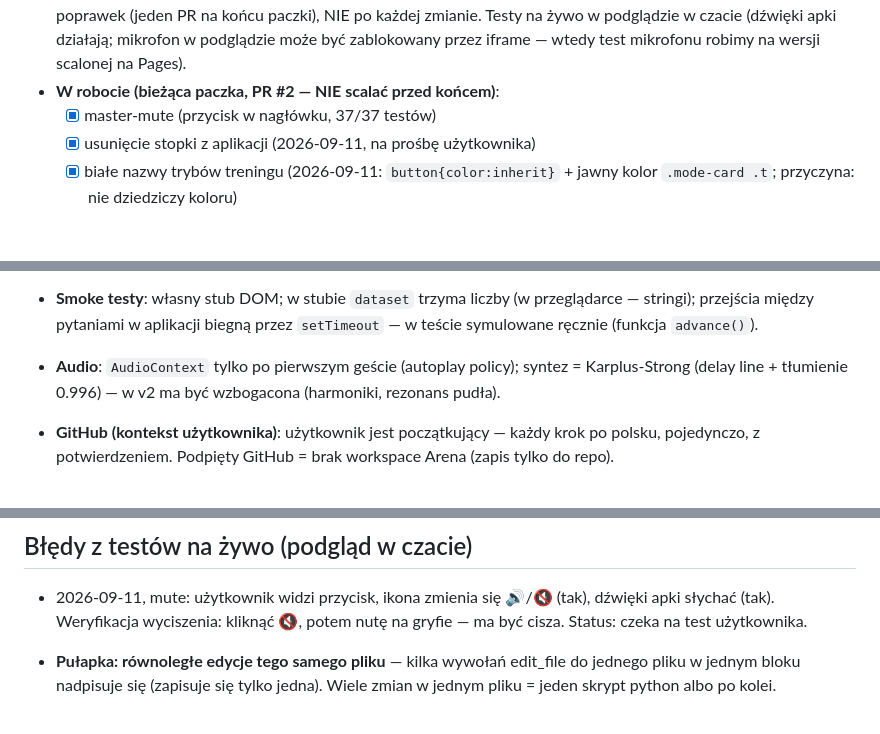
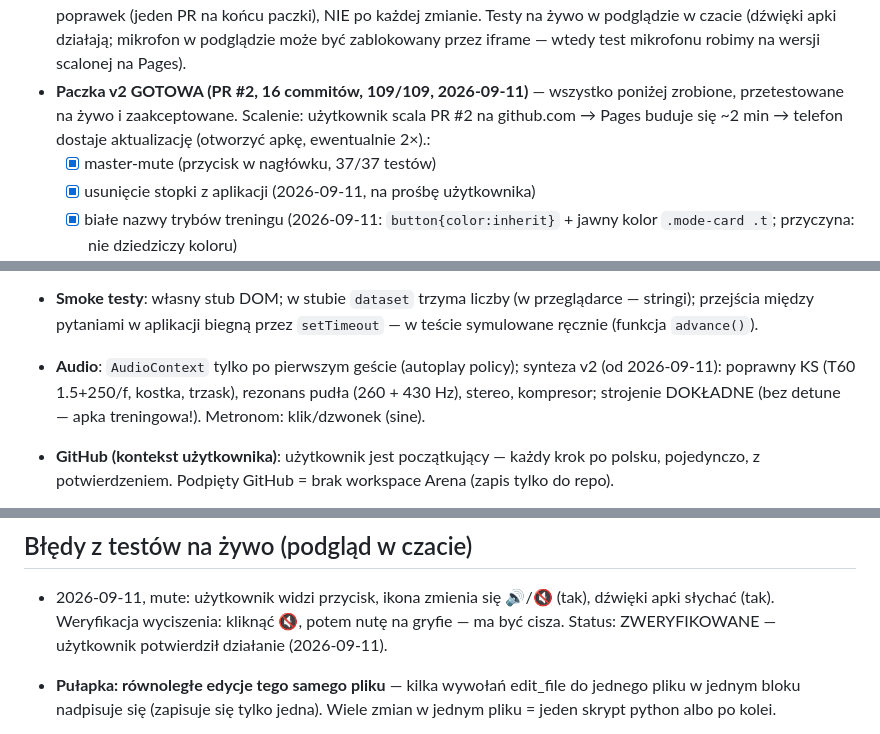
Before and after one commit to marzarski/FretMaster, a Markdown page: PROGRESS.md, 3 parts joined by grey strips. Rendered like a GitHub page; blank space fills up the shorter version.

```diff
--- a/PROGRESS.md
+++ b/PROGRESS.md
@@ -26,7 +26,7 @@
   NIE po każdej zmianie. Testy na żywo w podglądzie w czacie (dźwięki apki
   działają; mikrofon w podglądzie może być zablokowany przez iframe — wtedy
   test mikrofonu robimy na wersji scalonej na Pages).
-- **W robocie (bieżąca paczka, PR #2 — NIE scalać przed końcem)**:
+- **Paczka v2 GOTOWA (PR #2, 16 commitów, 109/109, 2026-09-11)** — wszystko poniżej zrobione, przetestowane na żywo i zaakceptowane. Scalenie: użytkownik scala PR #2 na github.com → Pages buduje się ~2 min → telefon dostaje aktualizację (otworzyć apkę, ewentualnie 2×).:
   - [x] master-mute (przycisk w nagłówku, 37/37 testów)
   - [x] usunięcie stopki z aplikacji (2026-09-11, na prośbę użytkownika)
   - [x] białe nazwy trybów treningu (2026-09-11: `button{color:inherit}` +
@@ -114,8 +130,9 @@
   (w przeglądarce — stringi); przejścia między pytaniami w aplikacji biegną
   przez `setTimeout` — w teście symulowane ręcznie (funkcja `advance()`).
 - **Audio**: `AudioContext` tylko po pierwszym geście (autoplay policy);
-  syntez = Karplus-Strong (delay line + tłumienie 0.996) — w v2 ma być
-  wzbogacona (harmoniki, rezonans pudła).
+  synteza v2 (od 2026-09-11): poprawny KS (T60 1.5+250/f, kostka, trzask),
+  rezonans pudła (260 + 430 Hz), stereo, kompresor; strojenie DOKŁADNE
+  (bez detune — apka treningowa!). Metronom: klik/dzwonek (sine).
 - **GitHub (kontekst użytkownika)**: użytkownik jest początkujący — każdy krok
   po polsku, pojedynczo, z potwierdzeniem. Podpięty GitHub = brak workspace
    Arena (zapis tylko do repo).
@@ -139,7 +156,7 @@
 ## Błędy z testów na żywo (podgląd w czacie)
 - 2026-09-11, mute: użytkownik widzi przycisk, ikona zmienia się 🔊/🔇 (tak),
   dźwięki apki słychać (tak). Weryfikacja wyciszenia: kliknąć 🔇, potem nutę
-  na gryfie — ma być cisza. Status: czeka na test użytkownika.
+  na gryfie — ma być cisza. Status: ZWERYFIKOWANE — użytkownik potwierdził działanie (2026-09-11).
 
 - **Pułapka: równoległe edycje tego samego pliku** — kilka wywołań edit_file
   do jednego pliku w jednym bloku nadpisuje się (zapisuje się tylko jedna).
```
Also changed, not shown: other parts of PROGRESS.md (+31 -7 lines), HANDOFF.md (+15 -0 lines).
